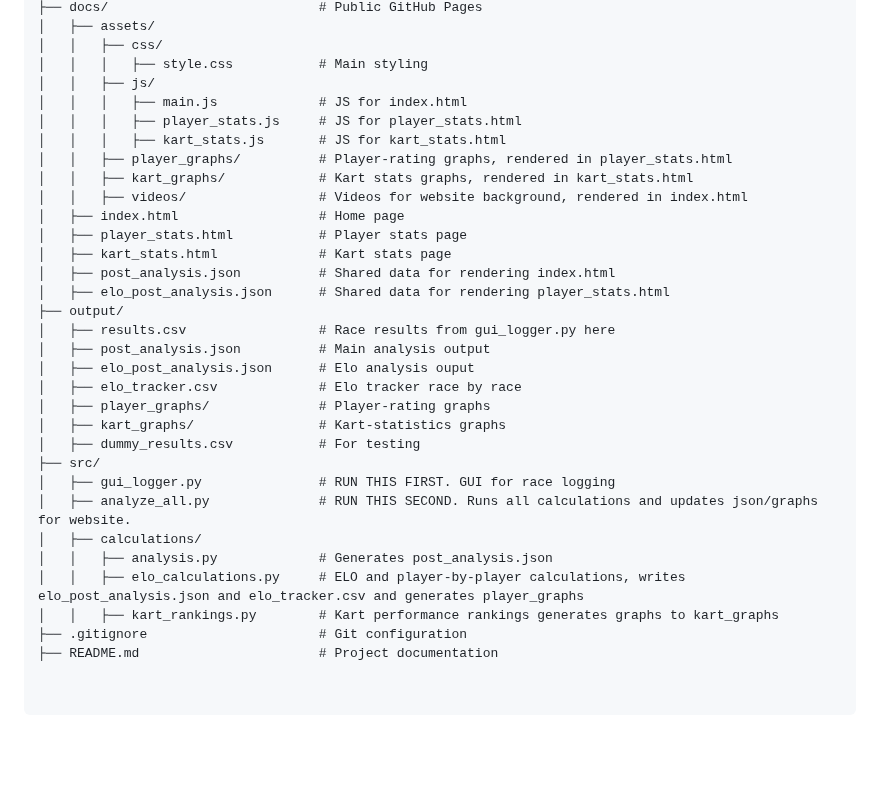
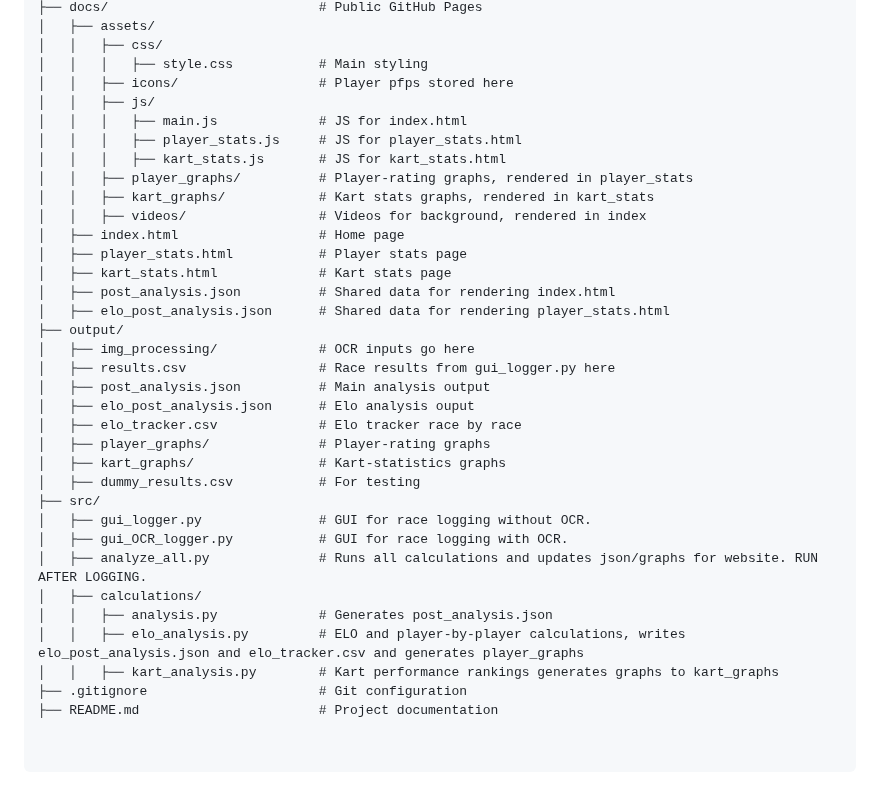
Before and after one commit to vRaj-Ajmera/NemoKartAnalysis, a Markdown page: README.md, the part around one of its changes. Rendered like a GitHub page; blank space fills up the shorter version.

```diff
--- a/README.md
+++ b/README.md
@@ -22,19 +83,21 @@ NemoKartAnalysis/
 │   ├── assets/
 │   │   ├── css/
 │   │   │   ├── style.css           # Main styling
+│   │   ├── icons/                  # Player pfps stored here
 │   │   ├── js/
 │   │   │   ├── main.js             # JS for index.html
 │   │   │   ├── player_stats.js     # JS for player_stats.html
 │   │   │   ├── kart_stats.js       # JS for kart_stats.html
-│   │   ├── player_graphs/          # Player-rating graphs, rendered in player_stats.html
-│   │   ├── kart_graphs/            # Kart stats graphs, rendered in kart_stats.html
-│   │   ├── videos/                 # Videos for website background, rendered in index.html
+│   │   ├── player_graphs/          # Player-rating graphs, rendered in player_stats
+│   │   ├── kart_graphs/            # Kart stats graphs, rendered in kart_stats
+│   │   ├── videos/                 # Videos for background, rendered in index
 │   ├── index.html                  # Home page
 │   ├── player_stats.html           # Player stats page
 │   ├── kart_stats.html             # Kart stats page
 │   ├── post_analysis.json          # Shared data for rendering index.html
 │   ├── elo_post_analysis.json      # Shared data for rendering player_stats.html
 ├── output/
+│   ├── img_processing/             # OCR inputs go here
 │   ├── results.csv                 # Race results from gui_logger.py here
 │   ├── post_analysis.json          # Main analysis output
 │   ├── elo_post_analysis.json      # Elo analysis ouput
@@ -43,11 +106,12 @@ NemoKartAnalysis/
 │   ├── kart_graphs/                # Kart-statistics graphs
 │   ├── dummy_results.csv           # For testing
 ├── src/
-│   ├── gui_logger.py               # RUN THIS FIRST. GUI for race logging
-│   ├── analyze_all.py              # RUN THIS SECOND. Runs all calculations and updates json/graphs for website.
+│   ├── gui_logger.py               # GUI for race logging without OCR.
+│   ├── gui_OCR_logger.py           # GUI for race logging with OCR.
+│   ├── analyze_all.py              # Runs all calculations and updates json/graphs for website. RUN AFTER LOGGING.
 │   ├── calculations/
 │   │   ├── analysis.py             # Generates post_analysis.json
-│   │   ├── elo_calculations.py     # ELO and player-by-player calculations, writes elo_post_analysis.json and elo_tracker.csv and generates player_graphs
-│   │   ├── kart_rankings.py        # Kart performance rankings generates graphs to kart_graphs
+│   │   ├── elo_analysis.py         # ELO and player-by-player calculations, writes elo_post_analysis.json and elo_tracker.csv and generates player_graphs
+│   │   ├── kart_analysis.py        # Kart performance rankings generates graphs to kart_graphs
 ├── .gitignore                      # Git configuration
 ├── README.md                       # Project documentation
```
Also changed, not shown: other parts of README.md (+69 -8 lines).
